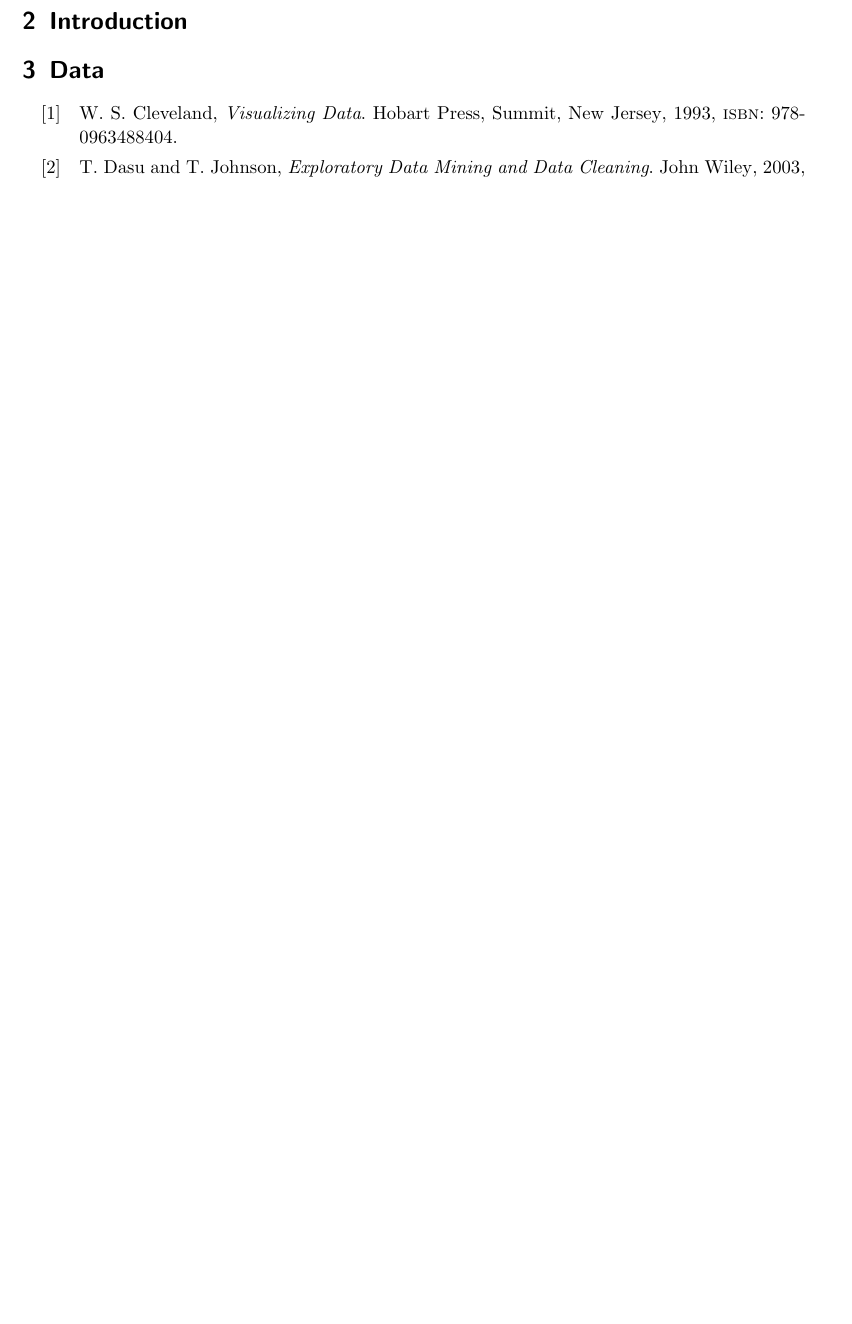
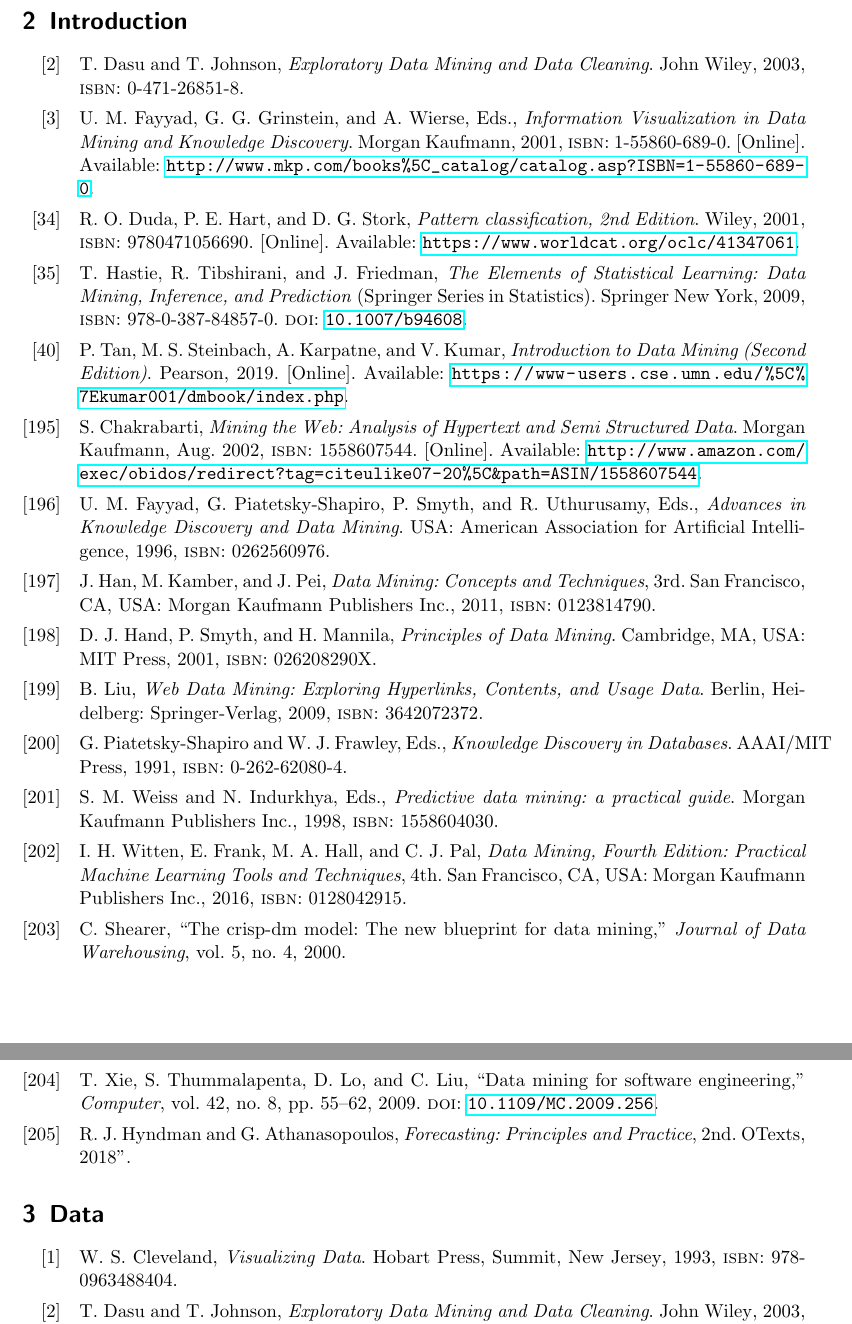
Before and after one commit to FAU-CS6/KDD, a LaTeX document (lecture/literature.tex, which reads lecture/references.bib): part of page 2 of 25 before the commit and two parts of pages 2 and 3 of 26 after it, the two joined at a grey line, cut so that both start at the same text, the shorter picture padded with empty space. Compiled offline with pdfLaTeX.

Commit message:
lecture 2: added the initial bibtex contents

```diff
--- a/lecture/literature.tex
+++ b/lecture/literature.tex
@@ -20,6 +20,11 @@
 
 \setcounter{section}{1}
 \section{Introduction}
+
+\printbibliography[%
+heading=none,
+title={},
+keyword=introduction]
 
 \section{Data}
 
--- a/lecture/references.bib
+++ b/lecture/references.bib
@@ -2851,0 +2857 @@
+  isbn = {1558607544},
@@ -2851,0 +2861,42 @@
+  title = {Mining the Web: Analysis of Hypertext and Semi Structured Data},
+  url =
+  {http://www.amazon.com/exec/obidos/redirect?tag=citeulike07-20\&path=ASIN/1558607544},
+  year = 2002,
+  keywords = {introduction}
+}
+@book{fayyad1996,
+  editor = {Fayyad, Usama M. and Piatetsky-Shapiro, Gregory and Smyth, Padhraic
+  and Uthurusamy, Ramasamy},
+  title = {Advances in Knowledge Discovery and Data Mining},
+  year = {1996},
+  isbn = {0262560976},
+  publisher = {American Association for Artificial Intelligence},
+  address = {USA},
+  keywords = {introduction}
+}
+@book{han2011,
+  author = {Han, Jiawei and Kamber, Micheline and Pei, Jian},
+  title = {Data Mining: Concepts and Techniques},
+  year = {2011},
+  isbn = {0123814790},
+  publisher = {Morgan Kaufmann Publishers Inc.},
+  address = {San Francisco, CA, USA},
+  edition = {3rd},
+  keywords = {introduction}
+}
+@book{hand2001,
+  author = {Hand, David J. and Smyth, Padhraic and Mannila, Heikki},
+  title = {Principles of Data Mining},
+  year = {2001},
+  isbn = {026208290X},
+  publisher = {MIT Press},
+  address = {Cambridge, MA, USA},
+  keywords = {introduction}
+}
+@book{Liu2009,
+  author = {Liu, Bing},
+  title = {Web Data Mining: Exploring Hyperlinks, Contents, and Usage Data},
+  year = {2009},
+  isbn = {3642072372},
+  publisher = {Springer-Verlag},
+  address = {Berlin, Heidelberg},
@@ -2851,0 +2911,32 @@
+  url       = {https://www.worldcat.org/oclc/61321007},
+  isbn      = {978-0-07-042807-2},
+  biburl    = {https://dblp.org/rec/books/daglib/0087929.bib},
+  keywords = {introduction}
+}
+@book{shapiro1991,
+  editor    = {Gregory Piatetsky{-}Shapiro and William J. Frawley},
+  title     = {Knowledge Discovery in Databases},
+  publisher = {{AAAI/MIT} Press},
+  year      = {1991},
+  isbn      = {0-262-62080-4},
+  keywords = {introduction}
+}
+@book{weiss1998,
+  editor    = {Sholom M. Weiss and Nitin Indurkhya},
+  title     = {Predictive data mining: a practical guide},
+  publisher = {Morgan Kaufmann Publishers Inc.},
+  year      = {1998},
+  isbn      = {1558604030},
+  keywords = {introduction}
+}
+@book{Witten2016,
+  author = {Witten, Ian H. and Frank, Eibe and Hall, Mark A. and Pal,
+  Christopher J.},
+  title = {Data Mining, Fourth Edition: Practical Machine Learning Tools and
+  Techniques},
+  year = {2016},
+  isbn = {0128042915},
+  publisher = {Morgan Kaufmann Publishers Inc.},
+  address = {San Francisco, CA, USA},
+  edition = {4th},
+  keywords = {introduction}
@@ -2851,0 +2947,26 @@
+  journal = {Journal of Data Warehousing},
+  number = 4,
+  title = {The CRISP-DM Model: The New Blueprint for Data Mining},
+  volume = 5,
+  year = 2000,
+  keywords = {introduction}
+}
+@article{xie2009,
+  author={Xie, Tao and Thummalapenta, Suresh and Lo, David and Liu, Chao},
+  journal={Computer},
+  title={Data Mining for Software Engineering},
+  year={2009},
+  volume={42},
+  number={8},
+  pages={55-62},
+  doi={10.1109/MC.2009.256},
+  keywords = {introduction}
+}
+@book{hyndman,
+  title = {Forecasting: Principles and Practice},
+  author = {Hyndman, Robin John and George Athanasopoulos},
+  year = {2018"},
+  publisher = {OTexts},
+  edition = {2nd},
+  keywords = {introduction}
+}
```
Also changed, not shown: lecture/references.bib (30 more changed lines).
